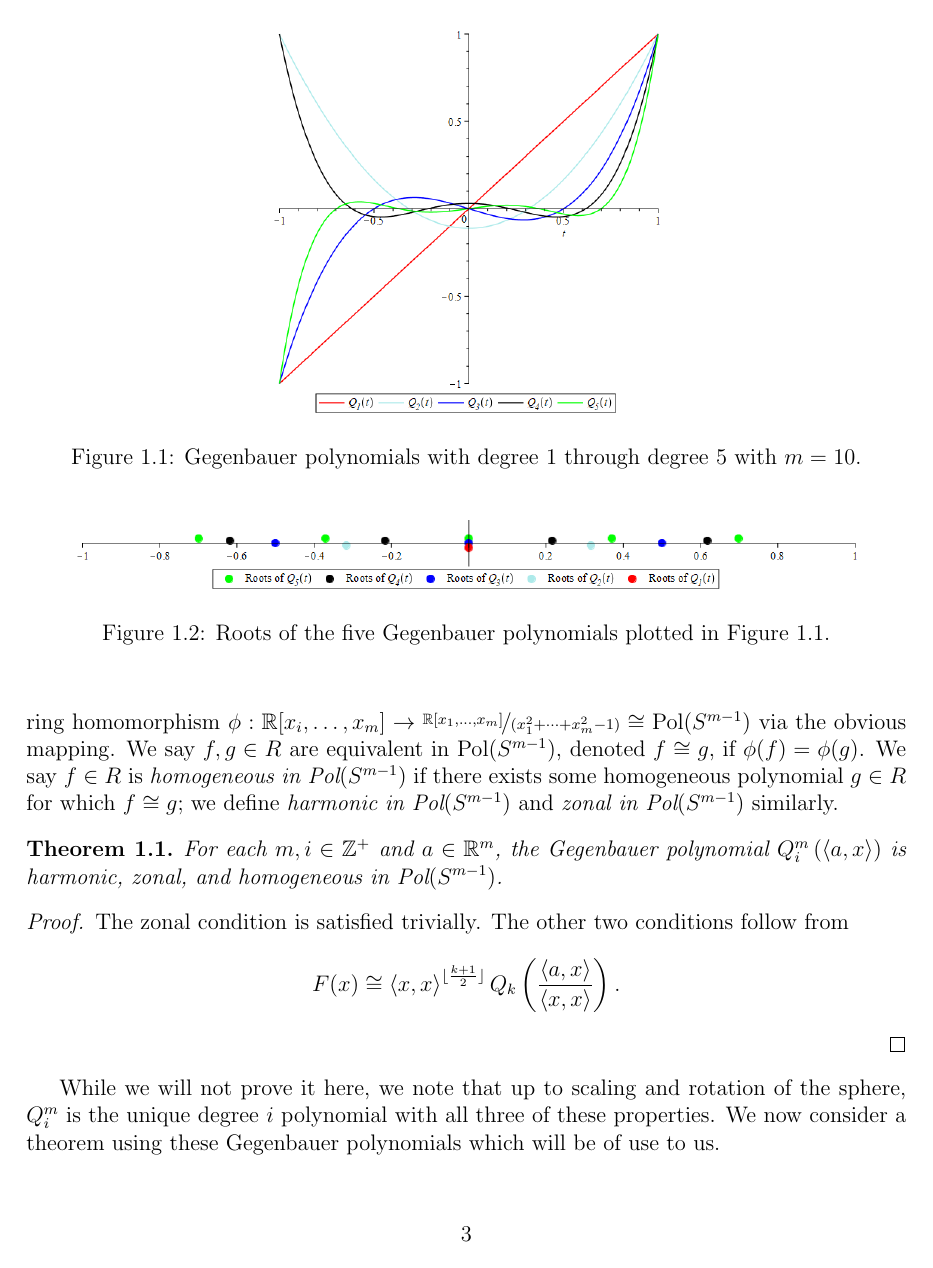
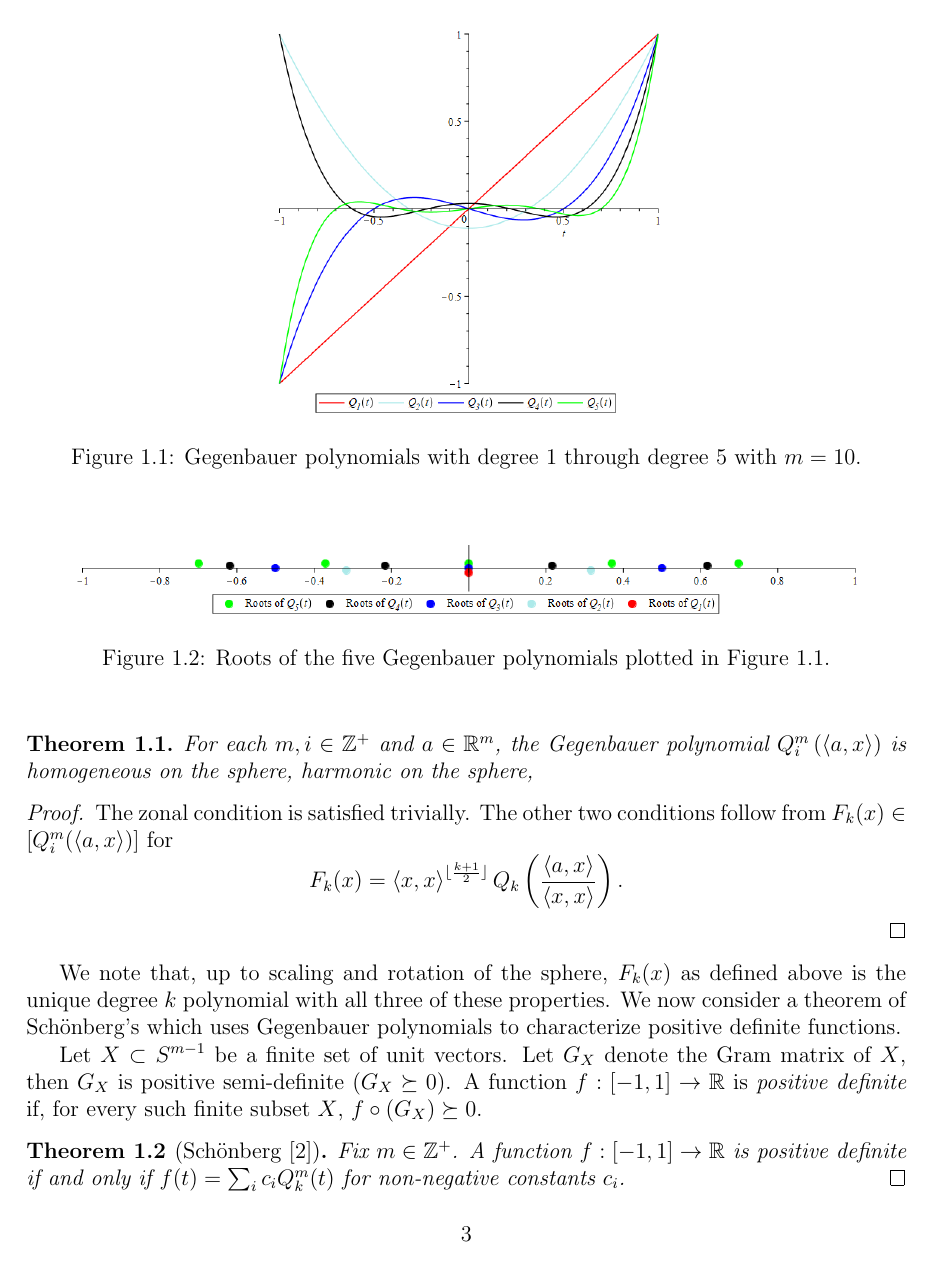
Before and after one commit to Bgkodalen/Research, a LaTeX thesis (Dissertation/SingleSection.tex, which reads Dissertation/schoenberg.tex): page 3 of 6. Compiled offline with pdfLaTeX.

Commit message:
polynomial work

```diff
--- a/Dissertation/schoenberg.tex
+++ b/Dissertation/schoenberg.tex
@@ -41,18 +31,16 @@ Q_5(t)=\frac{(m+6)(m+4)t^5-10(m+4)t^3+15t}{m^2-1}\\
 		\includegraphics[scale=.4]{roots.PNG}
 		\caption[Roots of Gegenbauer polynomials]{Roots of the five Gegenbauer polynomials plotted in Figure \ref{gegpic}.}\label{rootpic}
 	\end{center}
-\end{figure}\par
-These polynomials arise in the context of polynomials on the sphere. To begin, consider the ring $R = \bbR[x_1,\dots,x_m]$ and the following definitions. We say a polynomial $f\in R$ is \emph{homogeneous} if every monomial in $f$ has the same degree. We say $f$ is \emph{harmonic} if $\Delta f = \sum_{i=1}^m\frac{\partial^2 f}{\partial x_i^2} = 0$ where derivatives are defined in the formal sense. Finally, $f$ is \emph{zonal} if there exists some vector $a\in\bbR^m$ and polynomial $g\in\bbR[t]$ such that $f = g\left(\left<a,x\right>\right)$ where $\left<\cdot,\cdot\right>$ is the standard inner product and $x$ is the vector $(x_1,\dots,x_m)$. Now consider the ring homomorphism $\phi:\bbR[x_i,\dots,x_m]\rightarrow\nicefrac{\bbR[x_1,\dots,x_m]}{(x_1^2+\dots+x_m^2-1)}\cong \text{Pol}(S^{m-1})$ via the obvious mapping. We say $f,g\in R$ are equivalent in $\text{Pol}(S^{m-1})$, denoted $f\cong g$, if $\phi(f)=\phi(g)$. We say $f\in R$ is \emph{homogeneous in $\text{Pol}(S^{m-1})$} if there exists some homogeneous polynomial $g\in R$ for which $f\cong g$; we define \emph{harmonic in $\text{Pol}(S^{m-1})$} and \emph{zonal in $\text{Pol}(S^{m-1})$} similarly.
+\end{figure}
 \begin{thm}
-	For each $m,i\in\bbZ^+$ and $a\in\bbR^m$, the Gegenbauer polynomial $Q_i^m\left(\left<a,x\right>\right)$ is harmonic, zonal, and homogeneous in $\text{Pol}(S^{m-1})$.
+	For each $m,i\in\bbZ^+$ and $a\in\bbR^m$, the Gegenbauer polynomial $Q_i^m\left(\left<a,x\right>\right)$ is homogeneous on the sphere, harmonic on the sphere,
 \end{thm}
 \begin{proof}
-	The zonal condition is satisfied trivially. The other two conditions follow from
-	\[F(x) \cong \left<x,x\right>^{\lfloor\frac{k+1}{2}\rfloor}Q_k\left(\frac{\left<a,x\right>}{\left<x,x\right>}\right).\]
+	The zonal condition is satisfied trivially. The other two conditions follow from $F_k(x)\in\left[Q_i^m(\left<a,x\right>)\right]$ for
+	\[F_k(x)= \left<x,x\right>^{\lfloor\frac{k+1}{2}\rfloor}Q_k\left(\frac{\left<a,x\right>}{\left<x,x\right>}\right).\]
 \end{proof}
-While we will not prove it here, we note that up to scaling and rotation of the sphere, $Q_i^m$ is the unique degree $i$ polynomial with all three of these properties. We now consider a theorem using these Gegenbauer polynomials which will be of use to us.
-\section{Sch\"{o}nberg's Theorem}\label{schoenberg}
-Let $m$ be a fixed positive integer and $X\subset S^{m-1}$ be a finite set of unit vectors. Let $G_X$ denote the Gram matrix of $X$, then $G_X$ is positive semi-definite ($G_X\succeq 0$). A function $f:[-1,1]\rightarrow\mathbb{R}$ is \textit{positive definite} if, for every such finite subset $X$, $f\circ(G_X)\succeq 0$.
+We note that, up to scaling and rotation of the sphere, $F_k(x)$ as defined above is the unique degree $k$ polynomial with all three of these properties. We now consider a theorem of Sch\"{o}nberg's which uses Gegenbauer polynomials to characterize positive definite functions.\par
+Let $X\subset S^{m-1}$ be a finite set of unit vectors. Let $G_X$ denote the Gram matrix of $X$, then $G_X$ is positive semi-definite ($G_X\succeq 0$). A function $f:[-1,1]\rightarrow\mathbb{R}$ is \textit{positive definite} if, for every such finite subset $X$, $f\circ(G_X)\succeq 0$.
 \begin{thm}[Sch\"{o}nberg \cite{Schoenberg1942}]\label{schoen}
 	Fix $m\in\mathbb{Z}^+$. A function $f:[-1,1]\rightarrow\mathbb{R}$ is positive definite if and only if $f(t) = \sum_{i} c_iQ_k^m(t)$ for non-negative constants $c_i$.\qed
 \end{thm}
```
Also changed, not shown: Dissertation/schoenberg.tex (22 more changed lines), 1 other file.
